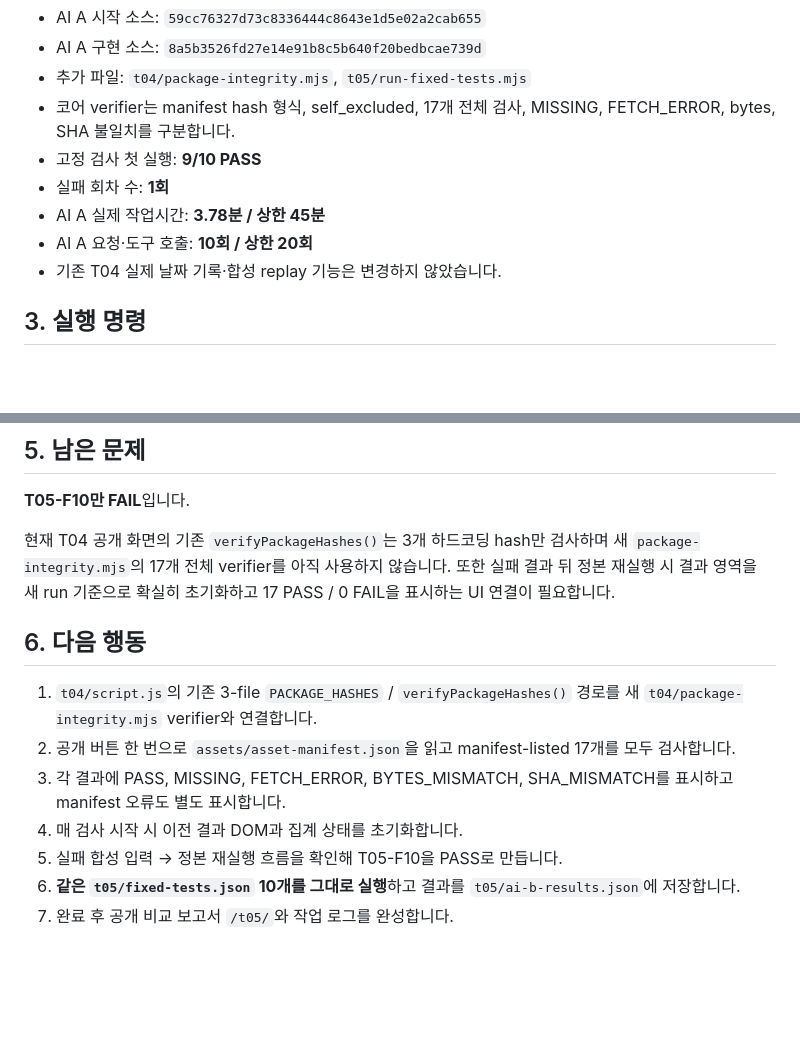
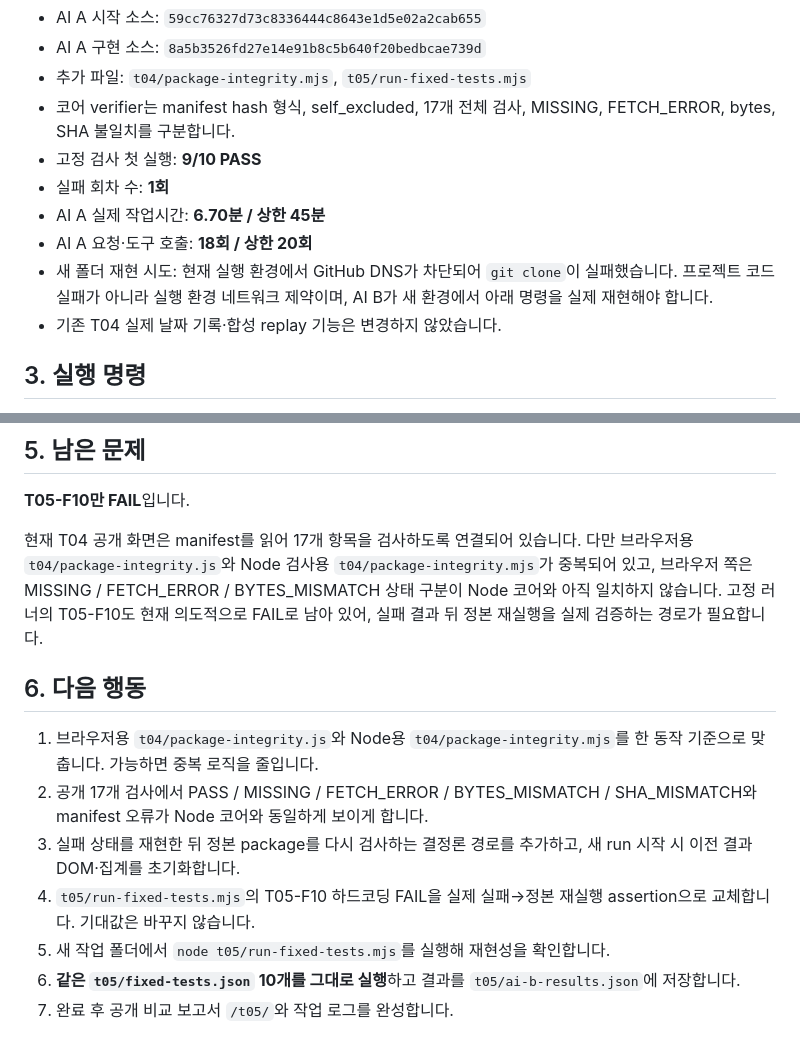
Before and after one commit to Huihuing/Report, a Markdown page: t05/HANDOFF.md, 2 parts joined by grey strips. Rendered like a GitHub page; blank space fills up the shorter version.

Commit message:
T05 AI A 인수인계를 실제 브라우저 상태에 맞게 정정

```diff
--- a/t05/HANDOFF.md
+++ b/t05/HANDOFF.md
@@ -17,8 +17,9 @@ T04 공개 fixture package의 `asset-manifest.json`에 등록된 **17개 파일
 - 코어 verifier는 manifest hash 형식, self_excluded, 17개 전체 검사, MISSING, FETCH_ERROR, bytes, SHA 불일치를 구분합니다.
 - 고정 검사 첫 실행: **9/10 PASS**
 - 실패 회차 수: **1회**
-- AI A 실제 작업시간: **3.78분 / 상한 45분**
-- AI A 요청·도구 호출: **10회 / 상한 20회**
+- AI A 실제 작업시간: **6.70분 / 상한 45분**
+- AI A 요청·도구 호출: **18회 / 상한 20회**
+- 새 폴더 재현 시도: 현재 실행 환경에서 GitHub DNS가 차단되어 `git clone`이 실패했습니다. 프로젝트 코드 실패가 아니라 실행 환경 네트워크 제약이며, AI B가 새 환경에서 아래 명령을 실제 재현해야 합니다.
 - 기존 T04 실제 날짜 기록·합성 replay 기능은 변경하지 않았습니다.
 
 ## 3. 실행 명령
@@ -57,15 +58,15 @@ https://report-huihuing.vercel.app/t04/
 
 **T05-F10만 FAIL**입니다.
 
-현재 T04 공개 화면의 기존 `verifyPackageHashes()`는 3개 하드코딩 hash만 검사하며 새 `package-integrity.mjs`의 17개 전체 verifier를 아직 사용하지 않습니다. 또한 실패 결과 뒤 정본 재실행 시 결과 영역을 새 run 기준으로 확실히 초기화하고 17 PASS / 0 FAIL을 표시하는 UI 연결이 필요합니다.
+현재 T04 공개 화면은 manifest를 읽어 17개 항목을 검사하도록 연결되어 있습니다. 다만 브라우저용 `t04/package-integrity.js`와 Node 검사용 `t04/package-integrity.mjs`가 중복되어 있고, 브라우저 쪽은 MISSING / FETCH_ERROR / BYTES_MISMATCH 상태 구분이 Node 코어와 아직 일치하지 않습니다. 고정 러너의 T05-F10도 현재 의도적으로 FAIL로 남아 있어, 실패 결과 뒤 정본 재실행을 실제 검증하는 경로가 필요합니다.
 
 ## 6. 다음 행동
 
-1. `t04/script.js`의 기존 3-file `PACKAGE_HASHES` / `verifyPackageHashes()` 경로를 새 `t04/package-integrity.mjs` verifier와 연결합니다.
-2. 공개 버튼 한 번으로 `assets/asset-manifest.json`을 읽고 manifest-listed 17개를 모두 검사합니다.
-3. 각 결과에 PASS, MISSING, FETCH_ERROR, BYTES_MISMATCH, SHA_MISMATCH를 표시하고 manifest 오류도 별도 표시합니다.
-4. 매 검사 시작 시 이전 결과 DOM과 집계 상태를 초기화합니다.
-5. 실패 합성 입력 → 정본 재실행 흐름을 확인해 T05-F10을 PASS로 만듭니다.
+1. 브라우저용 `t04/package-integrity.js`와 Node용 `t04/package-integrity.mjs`를 한 동작 기준으로 맞춥니다. 가능하면 중복 로직을 줄입니다.
+2. 공개 17개 검사에서 PASS / MISSING / FETCH_ERROR / BYTES_MISMATCH / SHA_MISMATCH와 manifest 오류가 Node 코어와 동일하게 보이게 합니다.
+3. 실패 상태를 재현한 뒤 정본 package를 다시 검사하는 결정론 경로를 추가하고, 새 run 시작 시 이전 결과 DOM·집계를 초기화합니다.
+4. `t05/run-fixed-tests.mjs`의 T05-F10 하드코딩 FAIL을 실제 실패→정본 재실행 assertion으로 교체합니다. 기대값은 바꾸지 않습니다.
+5. 새 작업 폴더에서 `node t05/run-fixed-tests.mjs`를 실행해 재현성을 확인합니다.
 6. **같은 `t05/fixed-tests.json` 10개를 그대로 실행**하고 결과를 `t05/ai-b-results.json`에 저장합니다.
 7. 완료 후 공개 비교 보고서 `/t05/`와 작업 로그를 완성합니다.
 
```
